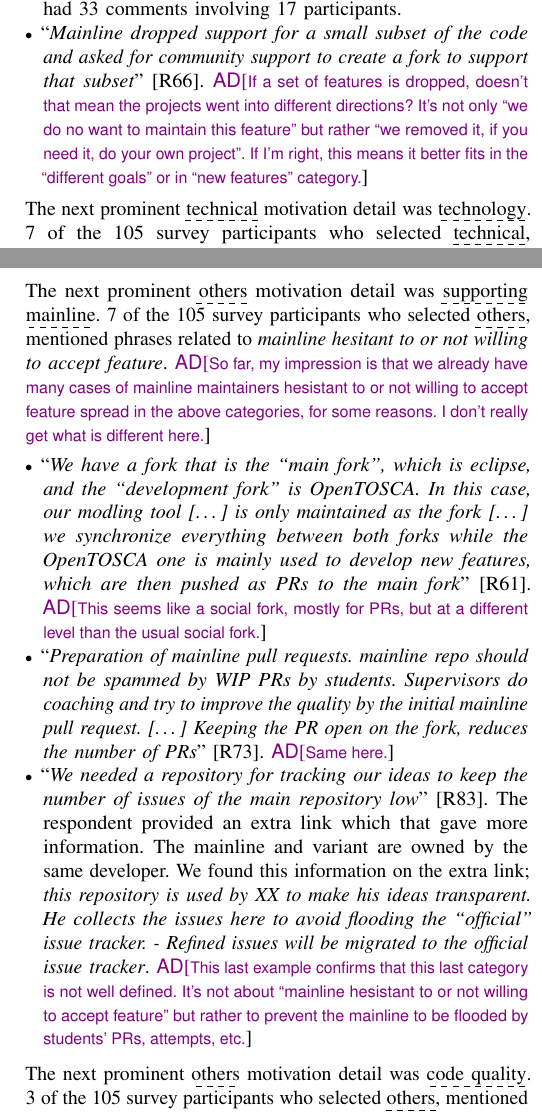
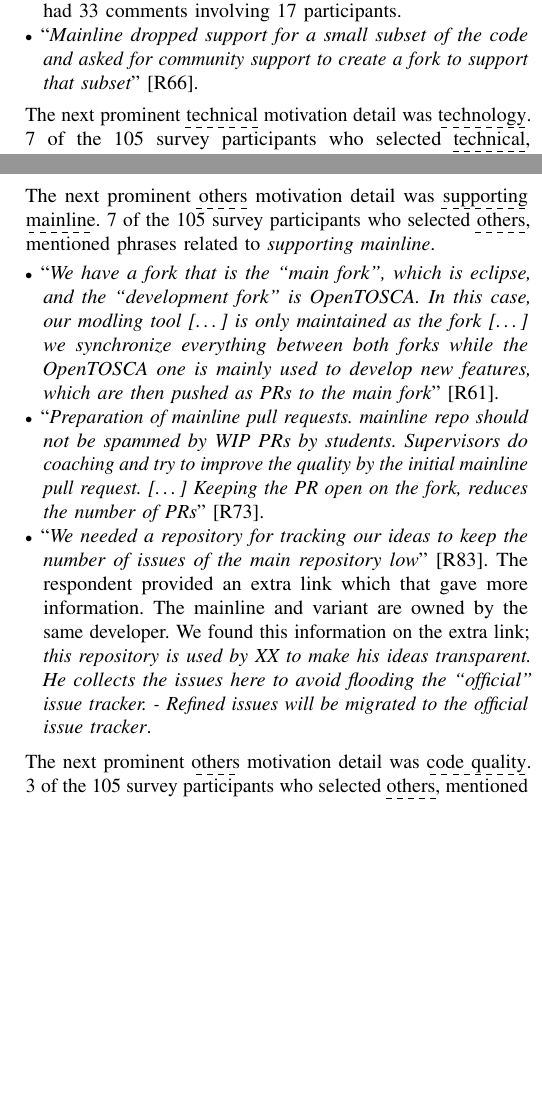
Before and after one commit to johnxu21/variants_motivations, a LaTeX paper (0main.tex, which reads 5results_and_discussion.tex): two parts of the columns of pages 6 and 7 of 12, joined at a grey line, cut so that both start at the same text, the shorter picture padded with empty space. Compiled offline with pdfLaTeX.

Commit message:
Addressed Alex's comments in the results

```diff
--- a/5results_and_discussion.tex
+++ b/5results_and_discussion.tex
@@ -138,7 +138,7 @@ The maintainer had thought about it very well, but some users (including myself)
 %\ad{@John: I like this kind of ``anecdotal evidences'', but I'm missing how it contributes to the point. Also, there should be something wrong about the dates, since it means the issue was closed before its opening.}
 
 \item ``\textit{Mainline dropped support for a small subset of the code and asked for community support to create a fork to support that subset}'' [R66].
-\ad{If a set of features is dropped, doesn't that mean the projects went into different directions? It's not only ``we do no want to maintain this feature'' but rather ``we removed it, if you need it, do your own project''. If I'm right, this means it better fits in the ``different goals'' or in ``new features'' category.}
+%\ad{If a set of features is dropped, doesn't that mean the projects went into different directions? It's not only ``we do no want to maintain this feature'' but rather ``we removed it, if you need it, do your own project''. If I'm right, this means it better fits in the ``different goals'' or in ``new features'' category.}
 \end{itemize}
 
 \nd The next prominent \dashuline{technical} motivation detail was \dashuline{technology}.
@@ -203,18 +203,18 @@ was not interested in a PR that added functionality needed by a project I'm deve
 \end{itemize}
 
 \nd The next prominent \dashuline{others} motivation detail was \dashuline{supporting mainline}.
-7 of the 105 survey participants who selected \dashuline{others}, mentioned phrases related to \emph{mainline hesitant to or not willing to accept feature}.
-\ad{So far, my impression is that we already have many cases of mainline maintainers hesistant to or not willing to accept feature spread in the above categories, for some reasons. I don't really get what is different here.}
+7 of the 105 survey participants who selected \dashuline{others}, mentioned phrases related to \emph{supporting mainline}.
+%\ad{So far, my impression is that we already have many cases of mainline maintainers hesistant to or not willing to accept feature spread in the above categories, for some reasons. I don't really get what is different here.}
 
 \begin{itemize}[leftmargin=*]
 \item ``\emph{We have a fork that is the ``main fork'', which is eclipse, and the ``development fork'' is OpenTOSCA. In this case, our modling tool [\ldots] is only maintained as the fork [\ldots] we synchronize everything between both forks while the OpenTOSCA one is mainly used to develop new features, which are then pushed as PRs to the main fork}'' [R61].
-\ad{This seems like a social fork, mostly for PRs, but at a different level than the usual social fork.}
+%\ad{This seems like a social fork, mostly for PRs, but at a different level than the usual social fork.}
 
 \item ``\emph{Preparation of mainline pull requests. mainline repo should not be spammed by WIP PRs by students. Supervisors do coaching and try to improve the quality by the initial mainline pull request. [\dots] Keeping the PR open on the fork, reduces the number of PRs}'' [R73].
-\ad{Same here.}
+%\ad{Same here.}
 
 \item ``\emph{We needed a repository for tracking our ideas to keep the number of issues of the main repository low}'' [R83]. The respondent provided an extra link which that gave more information. The mainline and variant are owned by the same developer. We found this information on the extra link; \emph{this repository is used by XX to make his ideas transparent. He collects the issues here to avoid flooding the ``official'' issue tracker. - Refined issues will be migrated to the official issue tracker}.
-\ad{This last example confirms that this last category is not well defined. It's not about ``mainline hesistant to or not willing to accept feature'' but rather to prevent the mainline to be flooded by students' PRs, attempts, etc.}
+%\ad{This last example confirms that this last category is not well defined. It's not about ``mainline hesistant to or not willing to accept feature'' but rather to prevent the mainline to be flooded by students' PRs, attempts, etc.}
 \end{itemize}
 
 \nd The next prominent \dashuline{others} motivation detail was \dashuline{code quality}.
```
